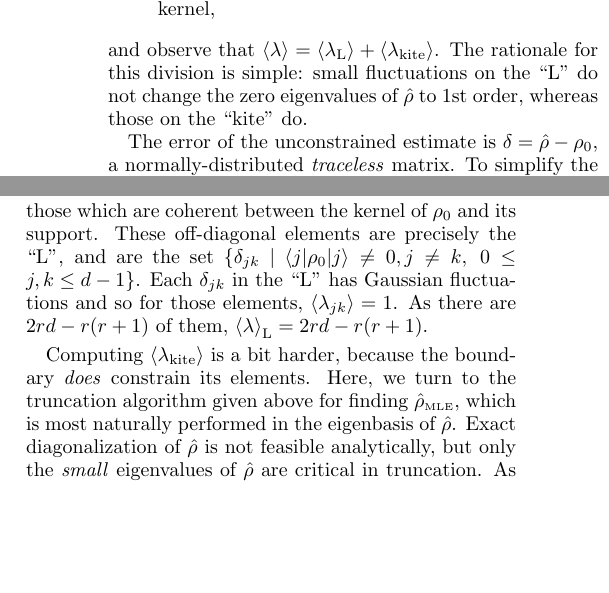
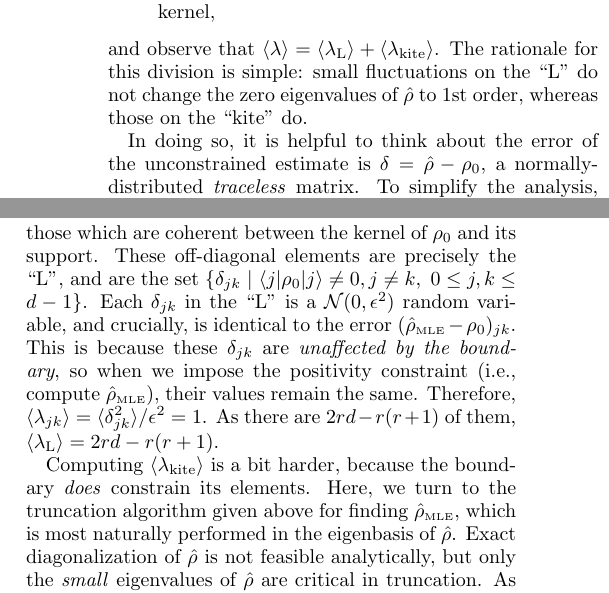
Before and after one commit to Travis-S/arxiv_1609.04385, a LaTeX paper (wilkspaper.tex): two parts of the columns of page 3 of 9, joined at a grey line, cut so that both start at the same text, the shorter picture padded with empty space. Compiled offline with pdfLaTeX.

Commit message:
Add text explaining the "L"

```diff
--- a/wilkspaper.tex
+++ b/wilkspaper.tex
@@ -157,14 +157,14 @@ and observe that $\langle\lambda\rangle = \expect{\lambda_{\mathrm{L}}} + \expec
 \label{fig:L}
 \end{figure}
 
-The error of the unconstrained estimate is $\delta = \hat\rho- \rho_{0}$, a normally-distributed \emph{traceless} matrix.  To simplify the analysis, we explicitly drop the $\Tr(\rho)=1$ constraint and let $\delta$ be $\mathcal{N}(0,\epsilon^2\Id)$ distributed over the $d^2$-dimensional space of Hermitian matrices (a good approximation when $d\gg2$), which makes $\delta$ proportional to an element of the Gaussian Unitary Ensemble (GUE) \cite{Fyodorov2005}.
+In doing so, it is helpful to think about the error of the unconstrained estimate is $\delta = \hat\rho- \rho_{0}$, a normally-distributed \emph{traceless} matrix.  To simplify the analysis, we explicitly drop the $\Tr(\rho)=1$ constraint and let $\delta$ be $\mathcal{N}(0,\epsilon^2\Id)$ distributed over the $d^2$-dimensional space of Hermitian matrices (a good approximation when $d\gg2$)\footnote{That is, we let $\mathrm{Tr}(\delta)$ fluctuate as well.}, which makes $\delta$ proportional to an element of the Gaussian Unitary Ensemble (GUE) \cite{Fyodorov2005}.
 
 To first order in $\epsilon$, elements of $\delta$ in the ``L'' do not affect positivity, so they are unconstrained by the boundary, and behave exactly as expected from classical theory. This is because the $\delta_{jk}$ in the ``L'' may be seen as errors which arise due to small unitary perturbations of the true state $\rho_{0}$. Writing $\rhohat = U^{\dagger}\rho_{0}U$, where $U=e^{i\epsilon H}$, we have
 \[\rhohat \approx \rho_{0} + i\epsilon [\rho_{0},H]+\mathcal{O}(\epsilon^{2}).\]
 Then, $\delta \approx i\epsilon [\rho_{0},H]$.
 If $j = k$, then $\delta_{jj} = 0$. Thus, small unitaries cannot create errors in the diagonal matrix elements, at $\mathcal{O}(\epsilon)$. If $j \neq k$, then $\delta_{jk} \neq 0$, in general. So small unitaries \emph{can} introduce errors on off-diagonal elements.
 
-However, if either $j$ or $k$ (or both) lie within the \emph{kernel} of $\rho_{0}$ (i.e., $\langle k | \rho_{0}| k \rangle$ or $\langle j|\rho_{0}|j\rangle$ is equal to 0), then the corresponding $\delta_{jk}$ are zero. The only off-diagonal elements where small unitaries can introduce errors are those which are coherent between the kernel of $\rho_{0}$ and its support. These off-diagonal elements are precisely the ``L", and are  the set $\{\delta_{jk}~|~\langle j | \rho_{0}|j\rangle \neq 0, j\neq k, ~ 0 \leq j,k \leq d - 1\}$. Each $\delta_{jk}$ in the ``L'' has Gaussian fluctuations and so for those elements, $\langle \lambda_{jk} \rangle = 1$. As there are $2rd - r(r+1)$ of them, $\expect{\lambda}_{\mathrm{L}} = 2rd - r(r+1)$.
+However, if either $j$ or $k$ (or both) lie within the \emph{kernel} of $\rho_{0}$ (i.e., $\langle k | \rho_{0}| k \rangle$ or $\langle j|\rho_{0}|j\rangle$ is equal to 0), then the corresponding $\delta_{jk}$ are zero. The only off-diagonal elements where small unitaries can introduce errors are those which are coherent between the kernel of $\rho_{0}$ and its support. These off-diagonal elements are precisely the ``L", and are  the set $\{\delta_{jk}~|~\langle j | \rho_{0}|j\rangle \neq 0, j\neq k, ~ 0 \leq j,k \leq d - 1\}$. Each $\delta_{jk}$ in the ``L'' is a $\mathcal{N}(0, \epsilon^{2})$ random variable, and crucially, is identical to the error $(\rhoMLE - \rho_{0})_{jk}$. This is because these $\delta_{jk}$ are \emph{unaffected by the boundary}, so when we impose the positivity constraint (i.e., compute $\rhoMLE$), their values remain the same. Therefore, $\langle \lambda_{jk}\rangle = \langle \delta_{jk}^{2}\rangle /\epsilon^{2} = 1$. As there are $2rd - r(r+1)$ of them, $\expect{\lambda_{\mathrm{L}}} = 2rd - r(r+1)$.
 
 Computing $\expect{\lambda_{\mathrm{kite}}}$ is a bit harder, because the boundary \emph{does} constrain its elements.  Here, we turn to the truncation algorithm given above for finding $\rhoMLE$, which is most naturally performed in the eigenbasis of $\hat\rho$.  Exact diagonalization of $\hat\rho$ is not feasible analytically, but only the \emph{small} eigenvalues of $\hat\rho$ are critical in truncation.  As long as all the nonzero eigenvalues of $\rho_0$ are much larger than $\epsilon$, the eigenbasis of $\hat\rho$ is accurately approximated by: (1)
 the eigenvectors of $\rho_0$ on its support; and (2) the eigenvectors of $\delta_{\mathrm{ker}} = \Pi_{\mathrm{ker}}\delta\Pi_{\mathrm{ker}}$, where $\Pi_{\mathrm{ker}}
```
